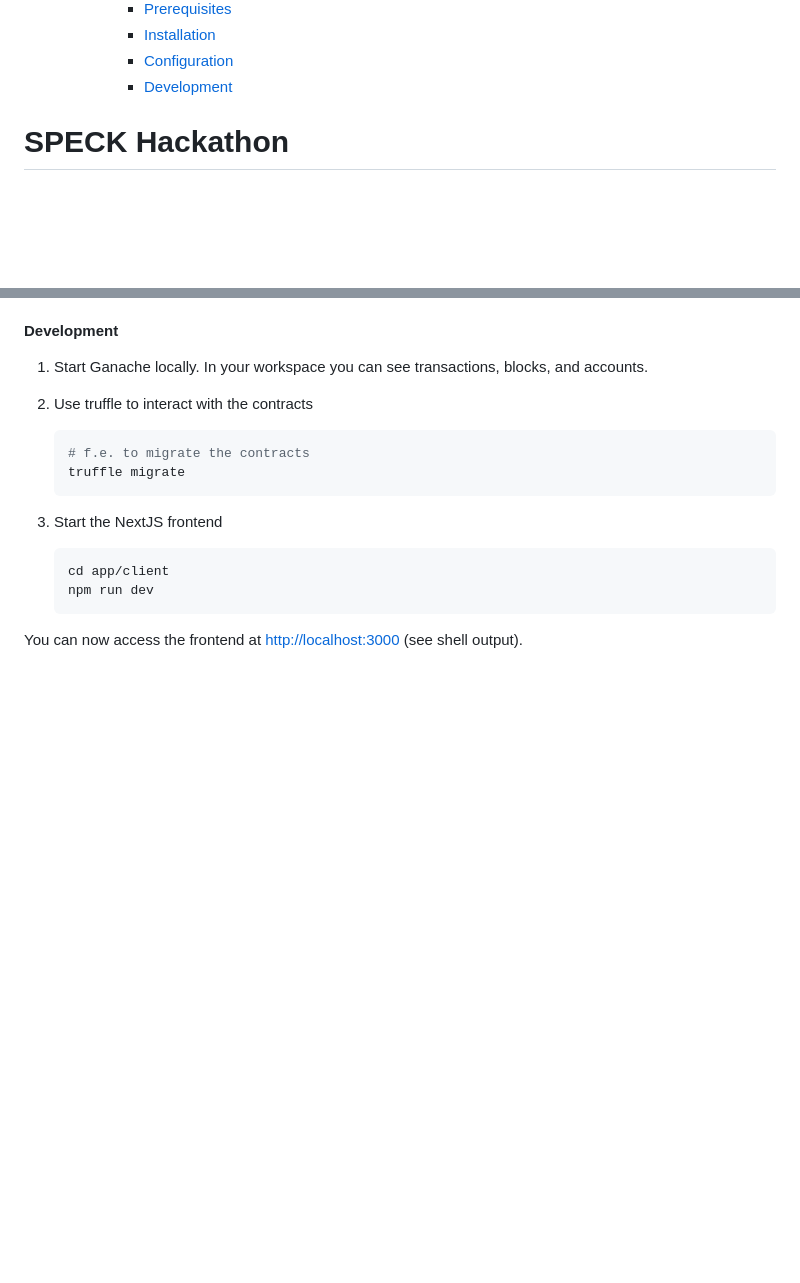
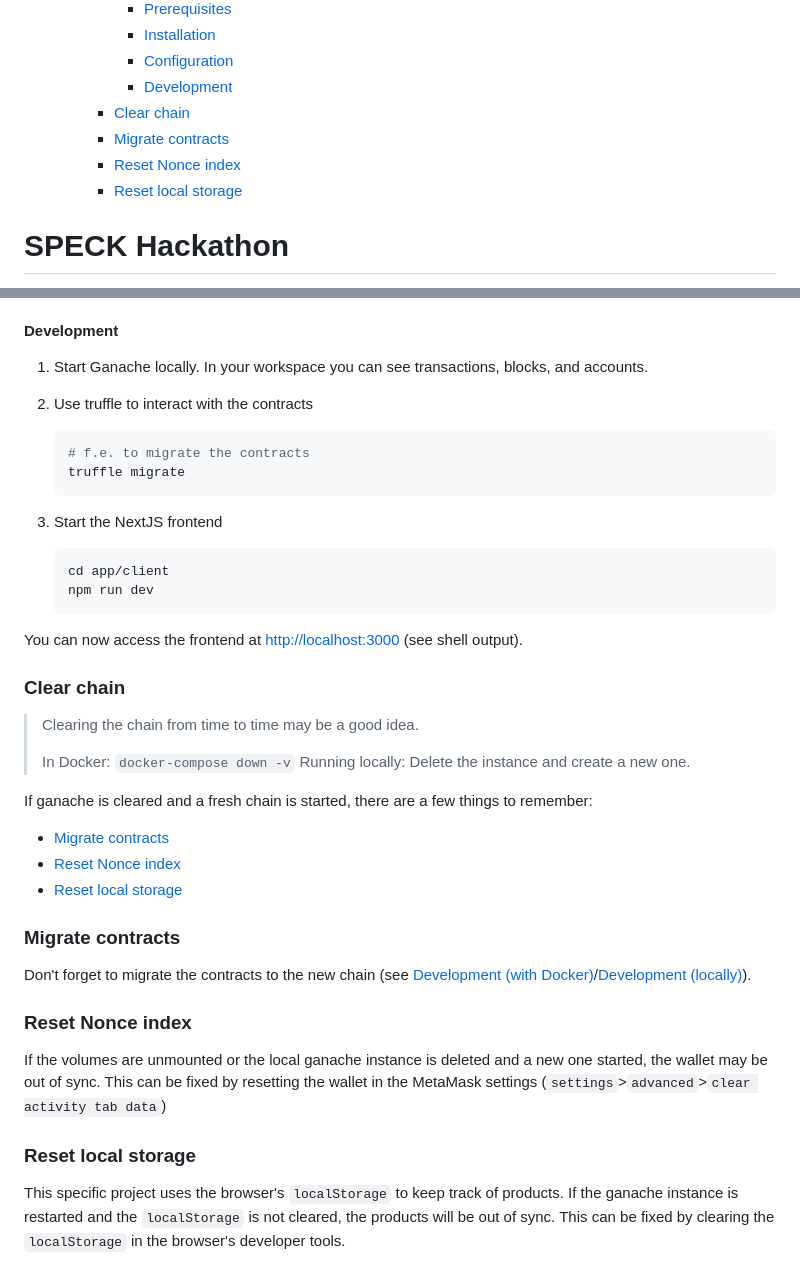
Before and after one commit to philheller/SPECK, a Markdown page: README.md, 2 parts joined by grey strips. Drawn GitHub-style; blank space fills up the shorter version.

Commit message:
Add clearing chain instructions to avoid errors

````diff
--- a/README.md
+++ b/README.md
@@ -27,6 +27,10 @@
       - [Installation](#installation-3)
       - [Configuration](#configuration-2)
       - [Development](#development-3)
+    - [Clear chain](#clear-chain)
+    - [Migrate contracts](#migrate-contracts)
+    - [Reset Nonce index](#reset-nonce-index)
+    - [Reset local storage](#reset-local-storage)
 
 # SPECK Hackathon
 
@@ -334,3 +338,28 @@ npm install -g truffle
    ```
 
 You can now access the frontend at [http://localhost:3000](http://localhost:3000) (see shell output).
+
+### Clear chain
+
+> Clearing the chain from time to time may be a good idea.
+>
+> In Docker: `docker-compose down -v`
+> Running locally: Delete the instance and create a new one.
+
+If ganache is cleared and a fresh chain is started, there are a few things to remember:
+
+- [Migrate contracts](#migrate-contracts)
+- [Reset Nonce index](#reset-nonce-index)
+- [Reset local storage](#reset-local-storage)
+
+### Migrate contracts
+
+Don't forget to migrate the contracts to the new chain (see [Development (with Docker)](#development)/[Development (locally)](#development-3)).
+
+### Reset Nonce index
+
+If the volumes are unmounted or the local ganache instance is deleted and a new one started, the wallet may be out of sync. This can be fixed by resetting the wallet in the MetaMask settings (`settings`>`advanced`>`clear activity tab data`)
+
+### Reset local storage
+
+This specific project uses the browser's `localStorage` to keep track of products. If the ganache instance is restarted and the `localStorage` is not cleared, the products will be out of sync. This can be fixed by clearing the `localStorage` in the browser's developer tools.
````
